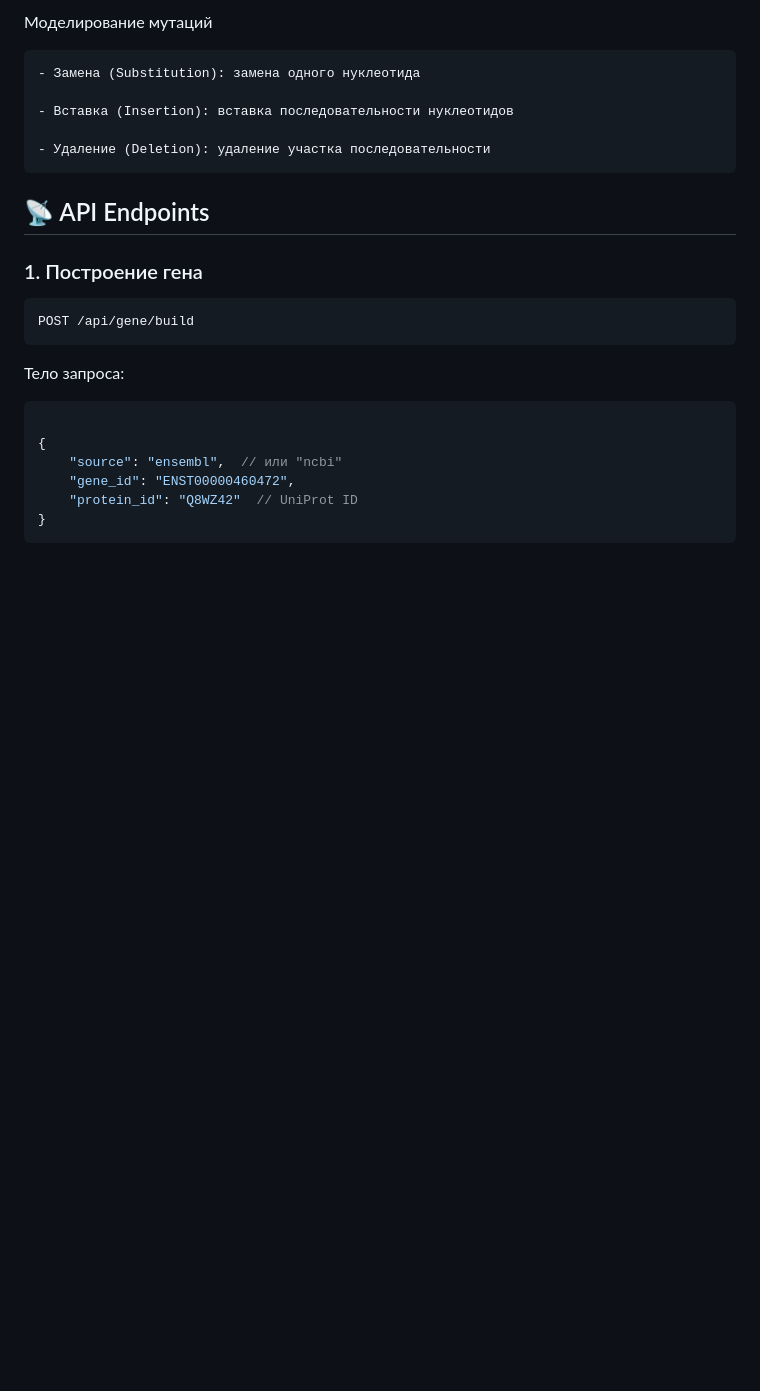
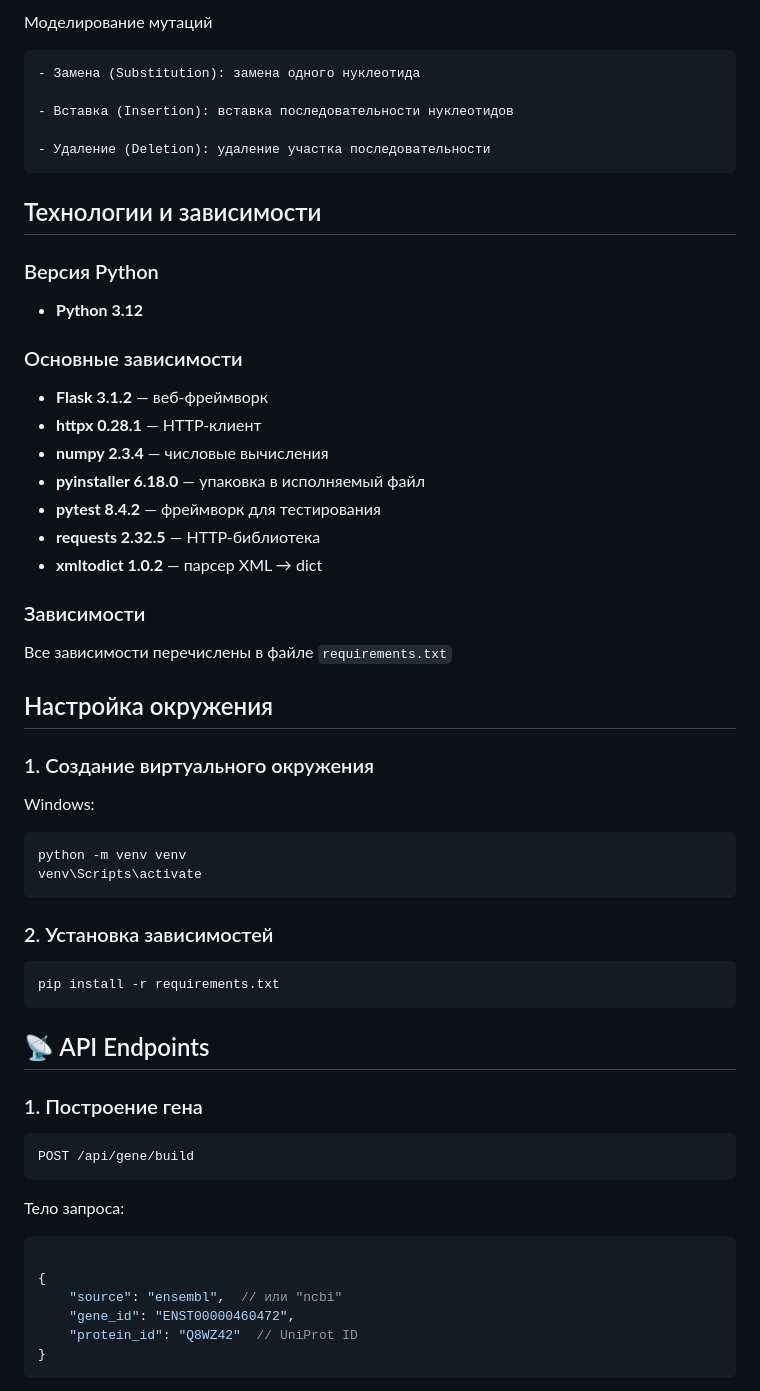
Before and after one commit to RedT0wer/GeneticMutation, a Markdown page: README.md, the part around the change. Drawn GitHub-style; blank space fills up the shorter version.

````diff
--- a/README.md
+++ b/README.md
@@ -23,6 +23,38 @@
     - Вставка (Insertion): вставка последовательности нуклеотидов
 
     - Удаление (Deletion): удаление участка последовательности
+
+## Технологии и зависимости
+
+### Версия Python
+- **Python 3.12**
+
+### Основные зависимости
+- **Flask 3.1.2** — веб‑фреймворк
+- **httpx 0.28.1** — HTTP-клиент
+- **numpy 2.3.4** — числовые вычисления
+- **pyinstaller 6.18.0** — упаковка в исполняемый файл
+- **pytest 8.4.2** — фреймворк для тестирования
+- **requests 2.32.5** — HTTP-библиотека
+- **xmltodict 1.0.2** — парсер XML → dict
+
+### Зависимости
+Все зависимости перечислены в файле `requirements.txt`
+
+## Настройка окружения
+
+### 1. Создание виртуального окружения
+
+Windows:
+```bash
+python -m venv venv
+venv\Scripts\activate
+```
+### 2. Установка зависимостей
+
+```bash
+pip install -r requirements.txt
+```
 
 ## 📡 API Endpoints
 
````
